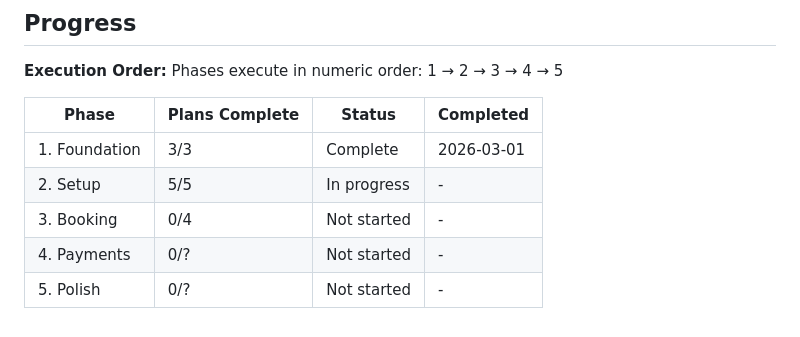
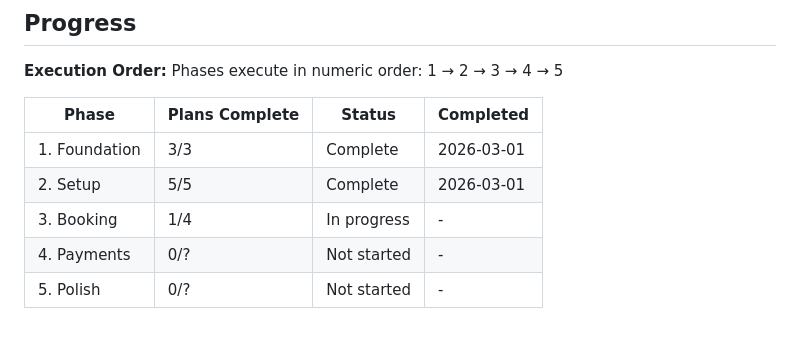
Before and after one commit to jamesodwyer/solostylist, a Markdown page: .planning/ROADMAP.md, the part around one of its changes. Rendered like a GitHub page.

```diff
--- a/.planning/ROADMAP.md
+++ b/.planning/ROADMAP.md
@@ -94,7 +94,7 @@ Phases execute in numeric order: 1 → 2 → 3 → 4 → 5
 | Phase | Plans Complete | Status | Completed |
 |-------|----------------|--------|-----------|
 | 1. Foundation | 3/3 | Complete | 2026-03-01 |
-| 2. Setup | 5/5 | In progress | - |
-| 3. Booking | 0/4 | Not started | - |
+| 2. Setup | 5/5 | Complete | 2026-03-01 |
+| 3. Booking | 1/4 | In progress | - |
 | 4. Payments | 0/? | Not started | - |
 | 5. Polish | 0/? | Not started | - |
```
Also changed, not shown: other parts of .planning/ROADMAP.md (+1 -1 lines), .planning/STATE.md (+17 -14 lines), 1 other file.
